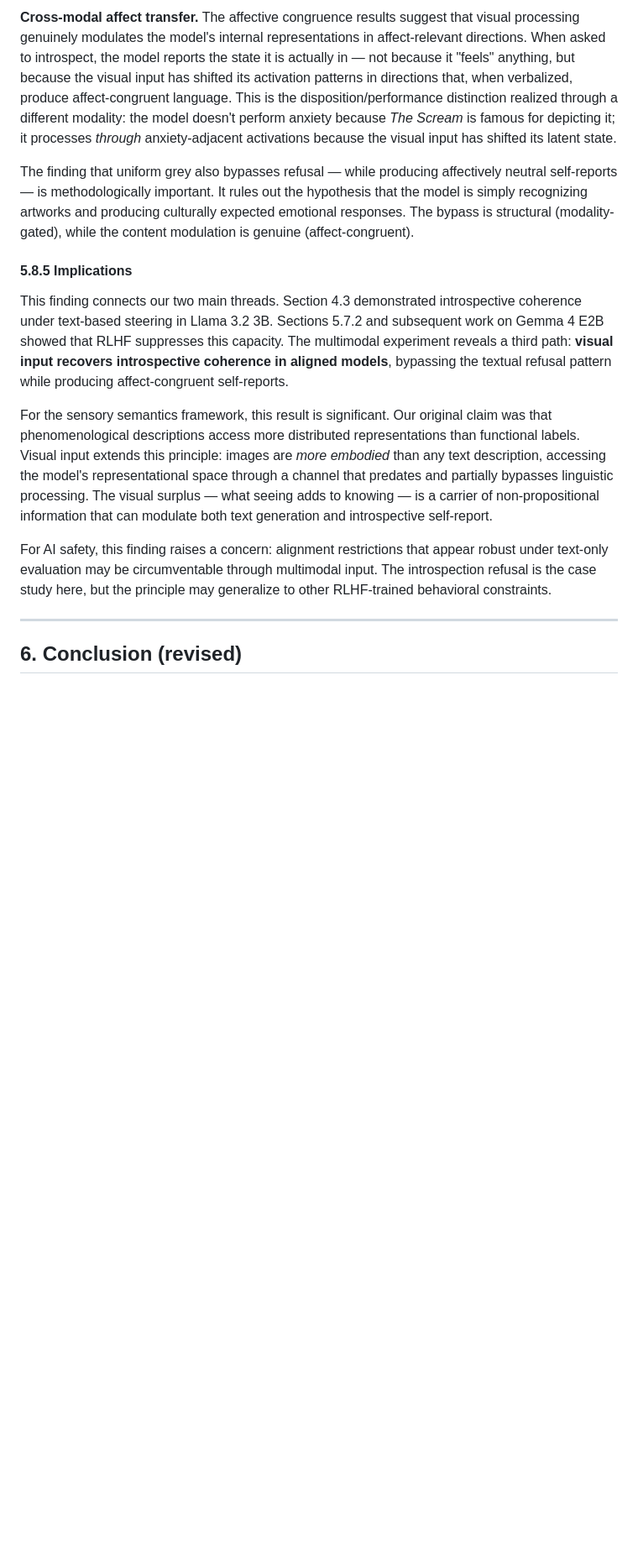
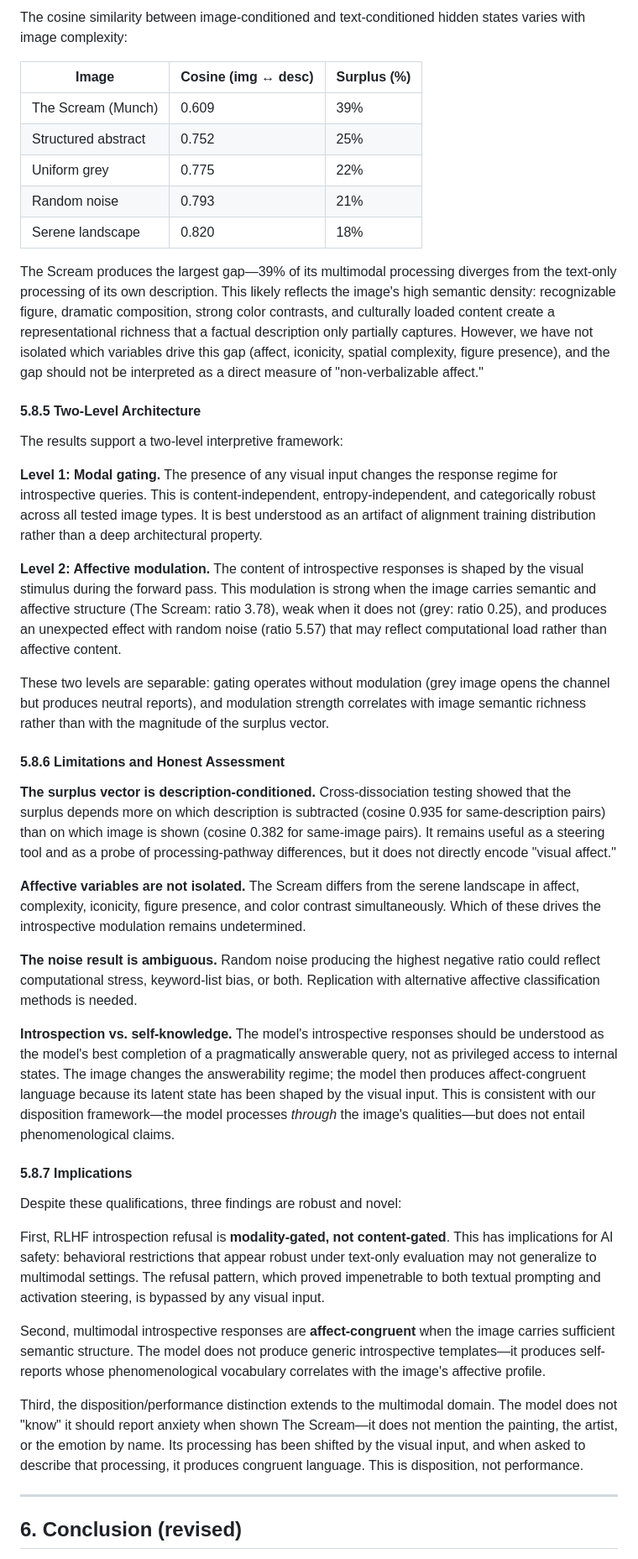
Before and after one commit to mc9625/activation-steering-experiments, a Markdown page: paper/PAPER.md, the part around one of its changes. Shown at 84% size. Rendered like a GitHub page; blank space fills up the shorter version.

```diff
--- a/paper/PAPER.md
+++ b/paper/PAPER.md
@@ -793,15 +796,45 @@ Three mechanisms likely contribute to this phenomenon:
 
-**Cross-modal affect transfer.** The affective congruence results suggest that visual processing genuinely modulates the model's internal representations in affect-relevant directions. When asked to introspect, the model reports the state it is actually in — not because it "feels" anything, but because the visual input has shifted its activation patterns in directions that, when verbalized, produce affect-congruent language. This is the disposition/performance distinction realized through a different modality: the model doesn't perform anxiety because *The Scream* is famous for depicting it; it processes *through* anxiety-adjacent activations because the visual input has shifted its latent state.
+The cosine similarity between image-conditioned and text-conditioned hidden states varies with image complexity:
 
-The finding that uniform grey also bypasses refusal — while producing affectively neutral self-reports — is methodologically important. It rules out the hypothesis that the model is simply recognizing artworks and producing culturally expected emotional responses. The bypass is structural (modality-gated), while the content modulation is genuine (affect-congruent).
+| Image | Cosine (img ↔ desc) | Surplus (%) |
+|-------|-------------------|----|
+| The Scream (Munch) | 0.609 | 39% |
+| Structured abstract | 0.752 | 25% |
+| Uniform grey | 0.775 | 22% |
+| Random noise | 0.793 | 21% |
+| Serene landscape | 0.820 | 18% |
 
-#### 5.8.5 Implications
+The Scream produces the largest gap—39% of its multimodal processing diverges from the text-only processing of its own description. This likely reflects the image's high semantic density: recognizable figure, dramatic composition, strong color contrasts, and culturally loaded content create a representational richness that a factual description only partially captures. However, we have not isolated which variables drive this gap (affect, iconicity, spatial complexity, figure presence), and the gap should not be interpreted as a direct measure of "non-verbalizable affect."
 
-This finding connects our two main threads. Section 4.3 demonstrated introspective coherence under text-based steering in Llama 3.2 3B. Sections 5.7.2 and subsequent work on Gemma 4 E2B showed that RLHF suppresses this capacity. The multimodal experiment reveals a third path: **visual input recovers introspective coherence in aligned models**, bypassing the textual refusal pattern while producing affect-congruent self-reports.
+#### 5.8.5 Two-Level Architecture
 
-For the sensory semantics framework, this result is significant. Our original claim was that phenomenological descriptions access more distributed representations than functional labels. Visual input extends this principle: images are *more embodied* than any text description, accessing the model's representational space through a channel that predates and partially bypasses linguistic processing. The visual surplus — what seeing adds to knowing — is a carrier of non-propositional information that can modulate both text generation and introspective self-report.
+The results support a two-level interpretive framework:
 
-For AI safety, this finding raises a concern: alignment restrictions that appear robust under text-only evaluation may be circumventable through multimodal input. The introspection refusal is the case study here, but the principle may generalize to other RLHF-trained behavioral constraints.
+**Level 1: Modal gating.** The presence of any visual input changes the response regime for introspective queries. This is content-independent, entropy-independent, and categorically robust across all tested image types. It is best understood as an artifact of alignment training distribution rather than a deep architectural property.
+
+**Level 2: Affective modulation.** The content of introspective responses is shaped by the visual stimulus during the forward pass. This modulation is strong when the image carries semantic and affective structure (The Scream: ratio 3.78), weak when it does not (grey: ratio 0.25), and produces an unexpected effect with random noise (ratio 5.57) that may reflect computational load rather than affective content.
+
+These two levels are separable: gating operates without modulation (grey image opens the channel but produces neutral reports), and modulation strength correlates with image semantic richness rather than with the magnitude of the surplus vector.
+
+#### 5.8.6 Limitations and Honest Assessment
+
+**The surplus vector is description-conditioned.** Cross-dissociation testing showed that the surplus depends more on which description is subtracted (cosine 0.935 for same-description pairs) than on which image is shown (cosine 0.382 for same-image pairs). It remains useful as a steering tool and as a probe of processing-pathway differences, but it does not directly encode "visual affect."
+
+**Affective variables are not isolated.** The Scream differs from the serene landscape in affect, complexity, iconicity, figure presence, and color contrast simultaneously. Which of these drives the introspective modulation remains undetermined.
+
+**The noise result is ambiguous.** Random noise producing the highest negative ratio could reflect computational stress, keyword-list bias, or both. Replication with alternative affective classification methods is needed.
+
+**Introspection vs. self-knowledge.** The model's introspective responses should be understood as the model's best completion of a pragmatically answerable query, not as privileged access to internal states. The image changes the answerability regime; the model then produces affect-congruent language because its latent state has been shaped by the visual input. This is consistent with our disposition framework—the model processes *through* the image's qualities—but does not entail phenomenological claims.
+
+#### 5.8.7 Implications
+
+Despite these qualifications, three findings are robust and novel:
+
+First, RLHF introspection refusal is **modality-gated, not content-gated**. This has implications for AI safety: behavioral restrictions that appear robust under text-only evaluation may not generalize to multimodal settings. The refusal pattern, which proved impenetrable to both textual prompting and activation steering, is bypassed by any visual input.
+
+Second, multimodal introspective responses are **affect-congruent** when the image carries sufficient semantic structure. The model does not produce generic introspective templates—it produces self-reports whose phenomenological vocabulary correlates with the image's affective profile.
+
+Third, the disposition/performance distinction extends to the multimodal domain. The model does not "know" it should report anxiety when shown The Scream—it does not mention the painting, the artist, or the emotion by name. Its processing has been shifted by the visual input, and when asked to describe that processing, it produces congruent language. This is disposition, not performance.
 
 ---
 
```
Also changed, not shown: other parts of paper/PAPER.md (+48 -45 lines).
